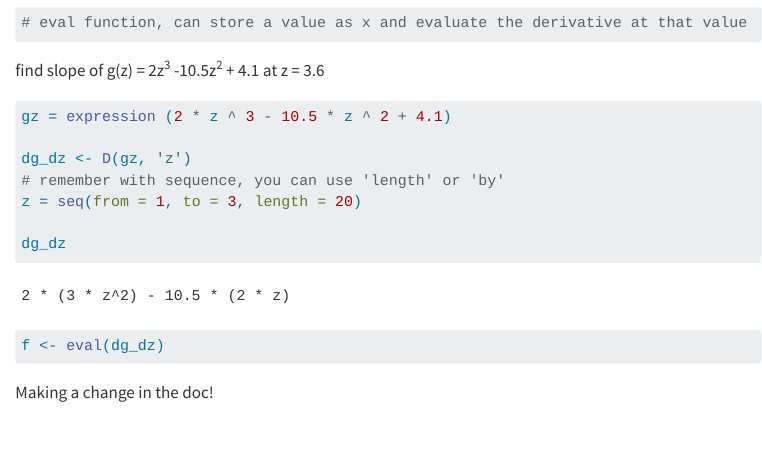
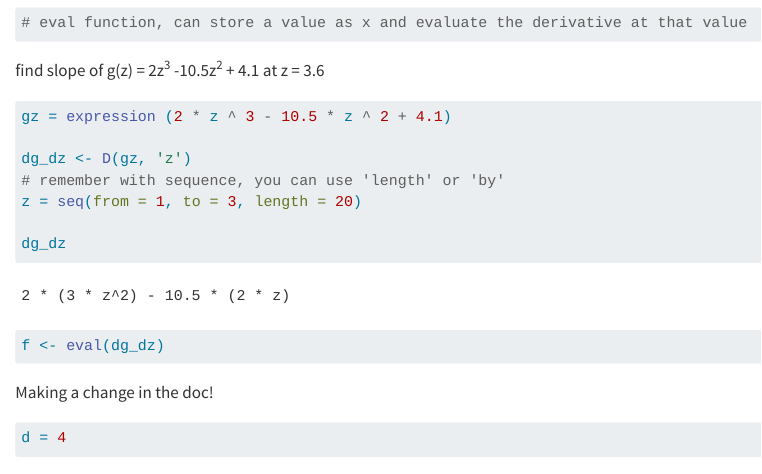
Before and after one commit to charliecurtin1/eds212_day2_comp1, a Quarto document (eds212_day2_comp1.qmd): the page in a window 1100 px wide, from 500 px down. Rendered offline with R 4.5, knitr and Pandoc in place of Quarto, with nearby package versions.

Commit message:
created a variable

````diff
--- a/eds212_day2_comp1.qmd
+++ b/eds212_day2_comp1.qmd
@@ -34,3 +34,7 @@ f <- eval(dg_dz)
 ```
 
 Making a change in the doc!
+
+```{r}
+d = 4
+```
````
